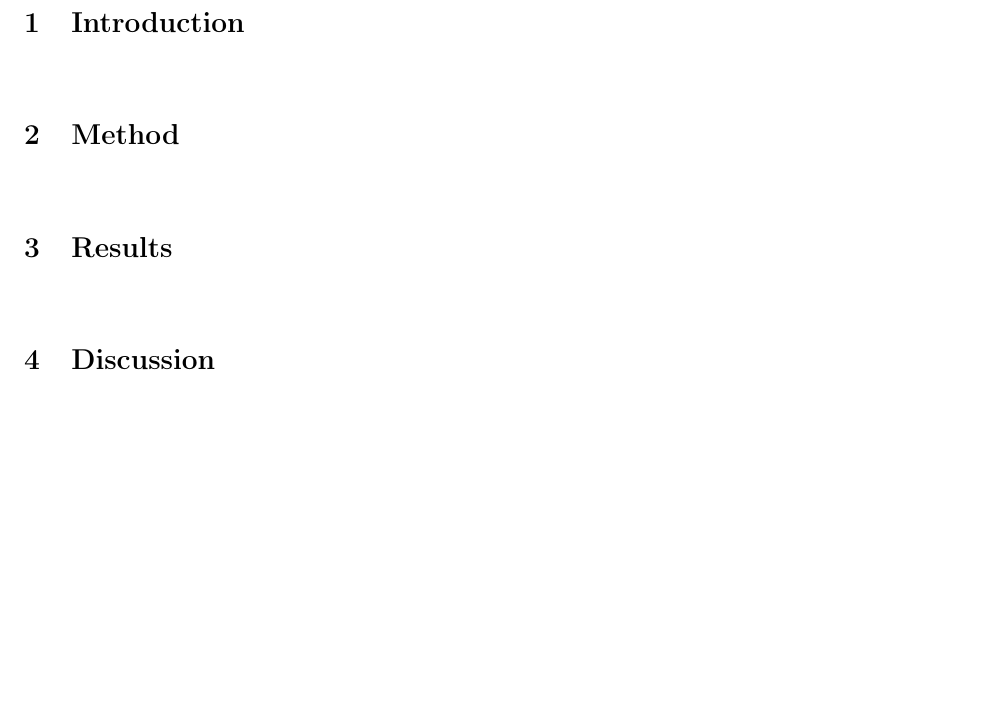
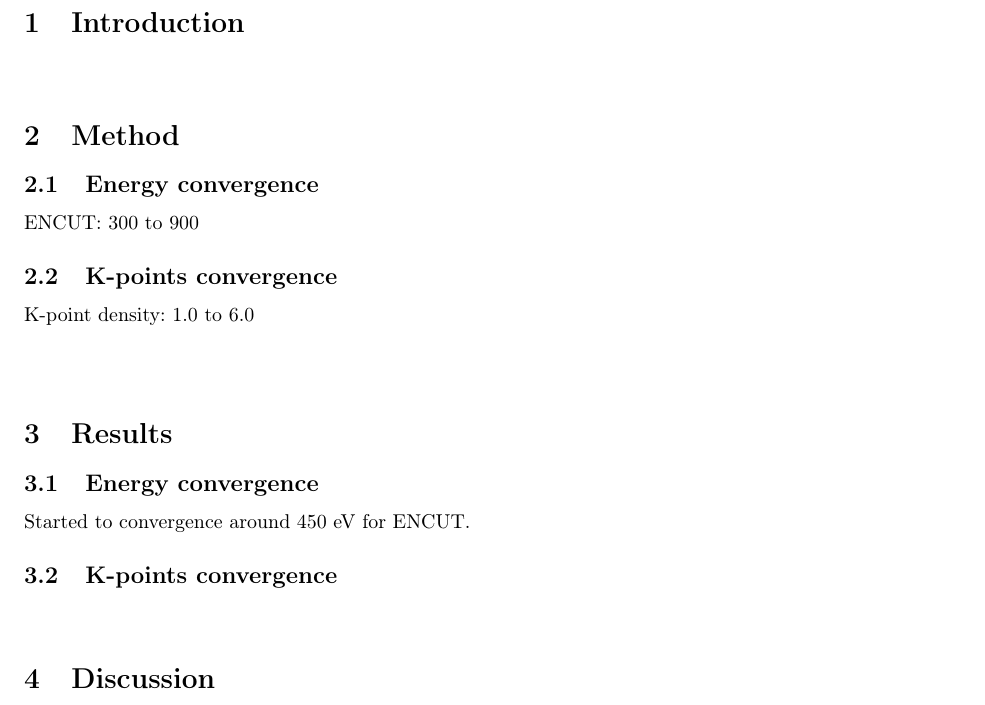
Before and after one commit to alexanjk/FYS-MENA4111-projectH20, a LaTeX document (tex/main.tex): part of page 3 of 3 before the commit and part of page 3 of 4 after it, cut so that both start at the same text, the shorter picture padded with empty space. Compiled offline with pdfLaTeX.

Commit message:
lagd subsectioner for konvergensene

```diff
--- a/tex/main.tex
+++ b/tex/main.tex
@@ -216,9 +216,28 @@ And then later you can call:
 
 \section{Method}    \label{sec:Method}
 
+  \subsection{Energy convergence}
+
+    ENCUT: 300 to 900
+
+  \subsection{K-points convergence}
+
+    K-point density: 1.0 to 6.0
+
 \vspace{1cm}
 
 \section{Results}   \label{sec:Results}
+
+  \subsection{Energy convergence}
+
+    Started to convergence around 450 eV for ENCUT.
+
+  \subsection{K-points convergence}
+
+
+
+
+
 
 \vspace{1cm}
 
```
Also changed, not shown: tex/main.pdf.
